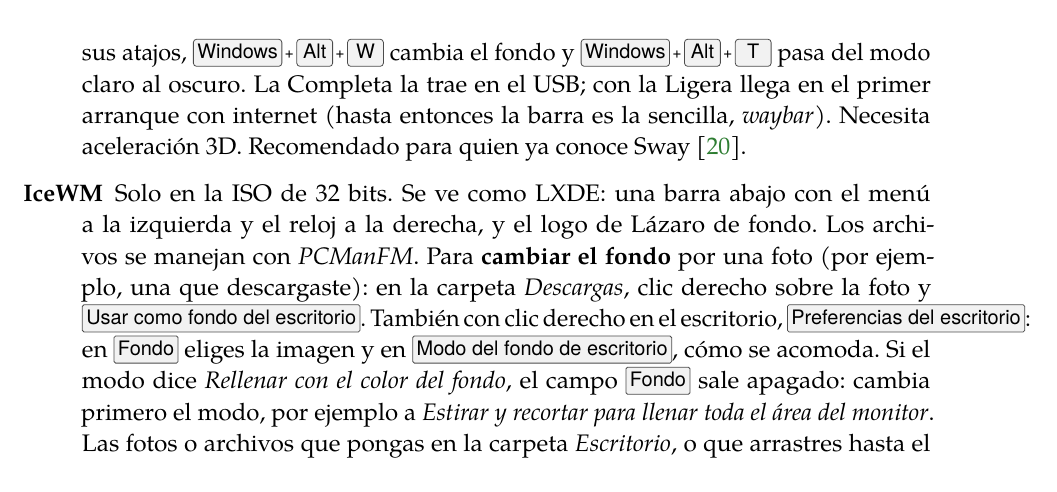
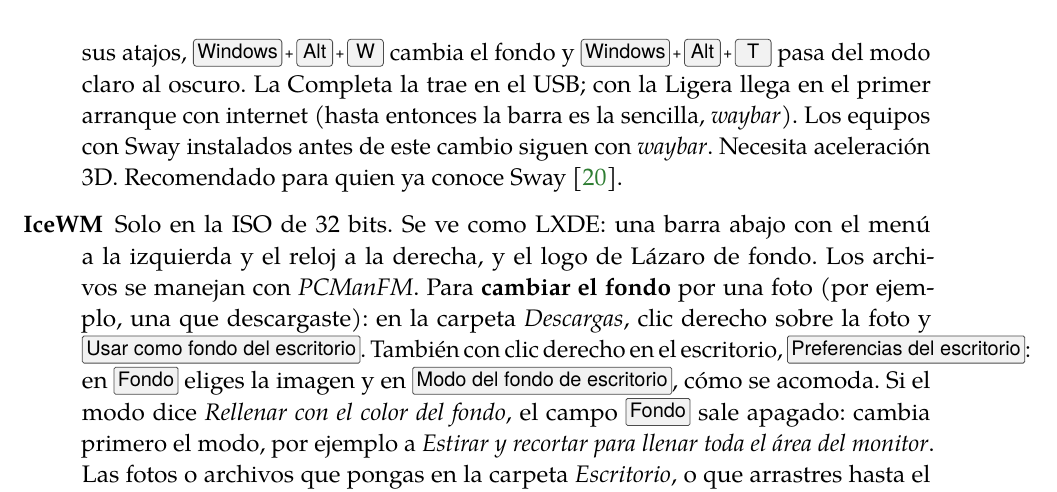
Before and after one commit to Entropio1984/lazaro-linux, a LaTeX book (manual/lazaro-manual.tex, which reads manual/capitulos/06-escritorio.tex): part of page 37 of 91, cut so that both start at the same text. Compiled offline with pdfLaTeX; a LaTeX package or settings file that is missing is left out.

Commit message:
Sway: los equipos ya instalados siguen con waybar
Julián eligió llevar Claudito Shell solo a instalaciones nuevas: se quita
el arreglo 008 (con su prueba y traducciones) y lazaro-repositorio ya no
baja Claudito para un Sway que no lo tiene ni lo dejó pendiente.

Co-Authored-By: Claude Opus 5.5 <noreply@anthropic.com>
Claude-Session: https://claude.ai/code/session_01FekxfsacovWAiWG2zjapVG

```diff
--- a/manual/capitulos/06-escritorio.tex
+++ b/manual/capitulos/06-escritorio.tex
@@ -107,7 +107,8 @@ de algunos menús.
     todos sus atajos, \keys{Windows + Alt + W} cambia el fondo y
     \keys{Windows + Alt + T} pasa del modo claro al oscuro. La Completa
     la trae en el USB; con la Ligera llega en el primer arranque con
-    internet (hasta entonces la barra es la sencilla, \emph{waybar}).
+    internet (hasta entonces la barra es la sencilla, \emph{waybar}). Los equipos con Sway instalados antes de este cambio siguen con
+    \emph{waybar}.
     Necesita aceleración 3D. Recomendado para quien ya conoce Sway
     \cite{sway-wiki}.
   \item[IceWM] Solo en la ISO de 32 bits. Se ve como LXDE: una barra
```
Also changed, not shown: README.md, 6 other files.
